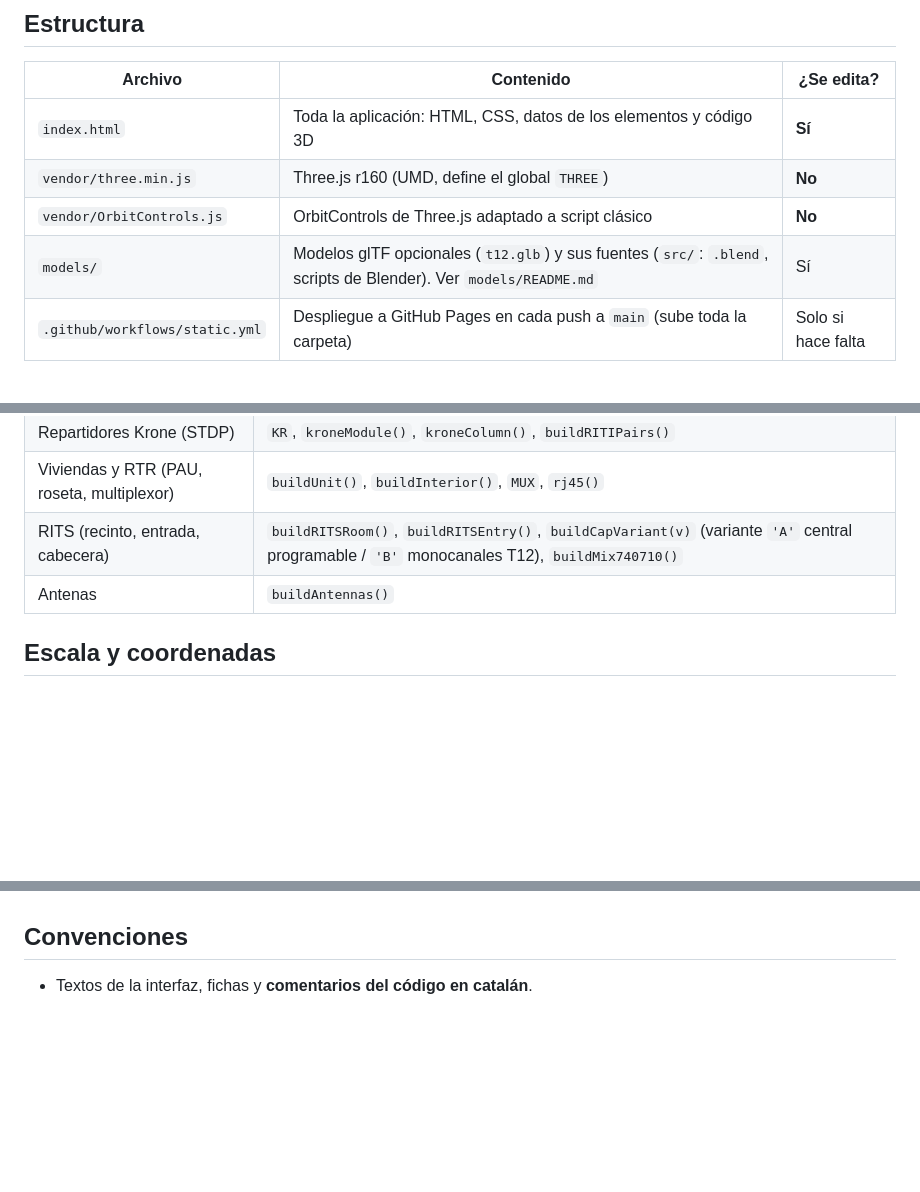
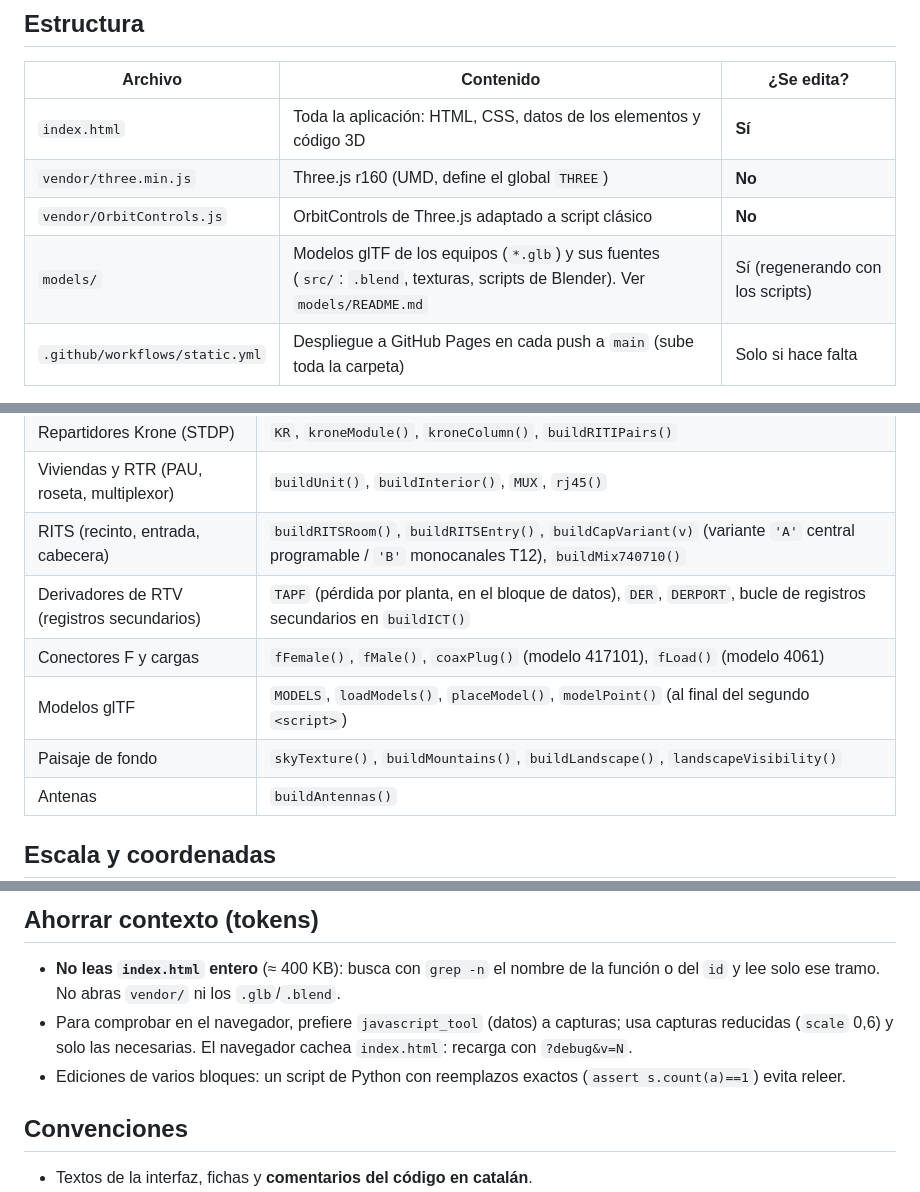
Before and after one commit to ddelapaz1/edifici_ict, a Markdown page: AGENTS.md, 3 parts joined by grey strips. GitHub-like rendering; blank space fills up the shorter version.

Commit message:
AGENTS.md: models glTF, flux DWG → glb, criteris de disseny i com estalviar context
Co-Authored-By: Claude Opus 5.5 <noreply@anthropic.com>

```diff
--- a/AGENTS.md
+++ b/AGENTS.md
@@ -10,7 +10,7 @@ plurifamiliar. Página web estática publicada con GitHub Pages en <https://ddel
 | `index.html` | Toda la aplicación: HTML, CSS, datos de los elementos y código 3D | **Sí** |
 | `vendor/three.min.js` | Three.js r160 (UMD, define el global `THREE`) | **No** |
 | `vendor/OrbitControls.js` | OrbitControls de Three.js adaptado a script clásico | **No** |
-| `models/` | Modelos glTF opcionales (`t12.glb`) y sus fuentes (`src/`: `.blend`, scripts de Blender). Ver `models/README.md` | Sí |
+| `models/` | Modelos glTF de los equipos (`*.glb`) y sus fuentes (`src/`: `.blend`, texturas, scripts de Blender). Ver `models/README.md` | Sí (regenerando con los scripts) |
 | `.github/workflows/static.yml` | Despliegue a GitHub Pages en cada push a `main` (sube toda la carpeta) | Solo si hace falta |
 
 No hay *build*, ni npm, ni módulos ES: los `<script>` son clásicos y comparten el ámbito global.
@@ -67,6 +67,10 @@ mallas: el edificio ya tiene unas 4.700.
 | Repartidores Krone (STDP) | `KR`, `kroneModule()`, `kroneColumn()`, `buildRITIPairs()` |
 | Viviendas y RTR (PAU, roseta, multiplexor) | `buildUnit()`, `buildInterior()`, `MUX`, `rj45()` |
 | RITS (recinto, entrada, cabecera) | `buildRITSRoom()`, `buildRITSEntry()`, `buildCapVariant(v)` (variante `'A'` central programable / `'B'` monocanales T12), `buildMix740710()` |
+| Derivadores de RTV (registros secundarios) | `TAPF` (pérdida por planta, en el bloque de datos), `DER`, `DERPORT`, bucle de registros secundarios en `buildICT()` |
+| Conectores F y cargas | `fFemale()`, `fMale()`, `coaxPlug()` (modelo 417101), `fLoad()` (modelo 4061) |
+| Modelos glTF | `MODELS`, `loadModels()`, `placeModel()`, `modelPoint()` (al final del segundo `<script>`) |
+| Paisaje de fondo | `skyTexture()`, `buildMountains()`, `buildLandscape()`, `landscapeVisibility()` |
 | Antenas | `buildAntennas()` |
 
 ## Escala y coordenadas
@@ -83,3 +146,10 @@ mallas: el edificio ya tiene unas 4.700.
+## Ahorrar contexto (tokens)
+
+- **No leas `index.html` entero** (≈ 400 KB): busca con `grep -n` el nombre de la función o del `id` y lee solo ese
+  tramo. No abras `vendor/` ni los `.glb`/`.blend`.
+- Para comprobar en el navegador, prefiere `javascript_tool` (datos) a capturas; usa capturas reducidas
+  (`scale` 0,6) y solo las necesarias. El navegador cachea `index.html`: recarga con `?debug&v=N`.
+- Ediciones de varios bloques: un script de Python con reemplazos exactos (`assert s.count(a)==1`) evita releer.
 
 ## Convenciones
 
```
Also changed, not shown: other parts of AGENTS.md (+61 -2 lines).
